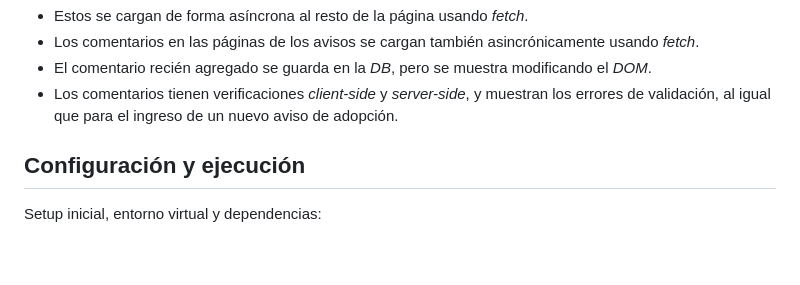
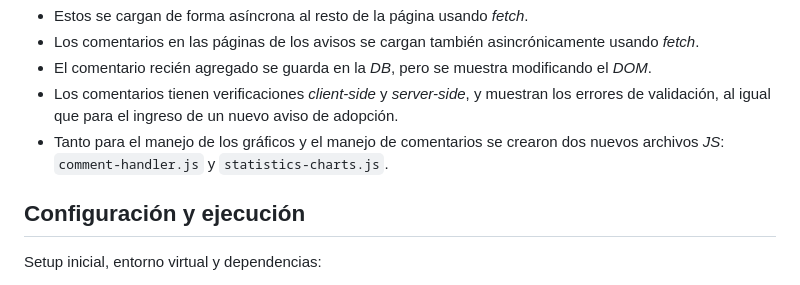
Before and after one commit to aab626/desarrollo_web_augusto_aguayo, a Markdown page: README.md, the part around one of its changes. Drawn GitHub-style; blank space fills up the shorter version.

```diff
--- a/README.md
+++ b/README.md
@@ -54,6 +54,7 @@ Finalmente, `templates` almacena los archivos `.html.j2` (templates de _Jinja2_,
  - Los comentarios en las páginas de los avisos se cargan también asincrónicamente usando _fetch_.
  - El comentario recién agregado se guarda en la _DB_, pero se muestra modificando el _DOM_.
  - Los comentarios tienen verificaciones _client-side_ y _server-side_, y muestran los errores de validación, al igual que para el ingreso de un nuevo aviso de adopción.
+ - Tanto para el manejo de los gráficos y el manejo de comentarios se crearon dos nuevos archivos _JS_: `comment-handler.js` y `statistics-charts.js`.
 
 ## Configuración y ejecución
 
```
Also changed, not shown: other parts of README.md (+1 -1 lines).
